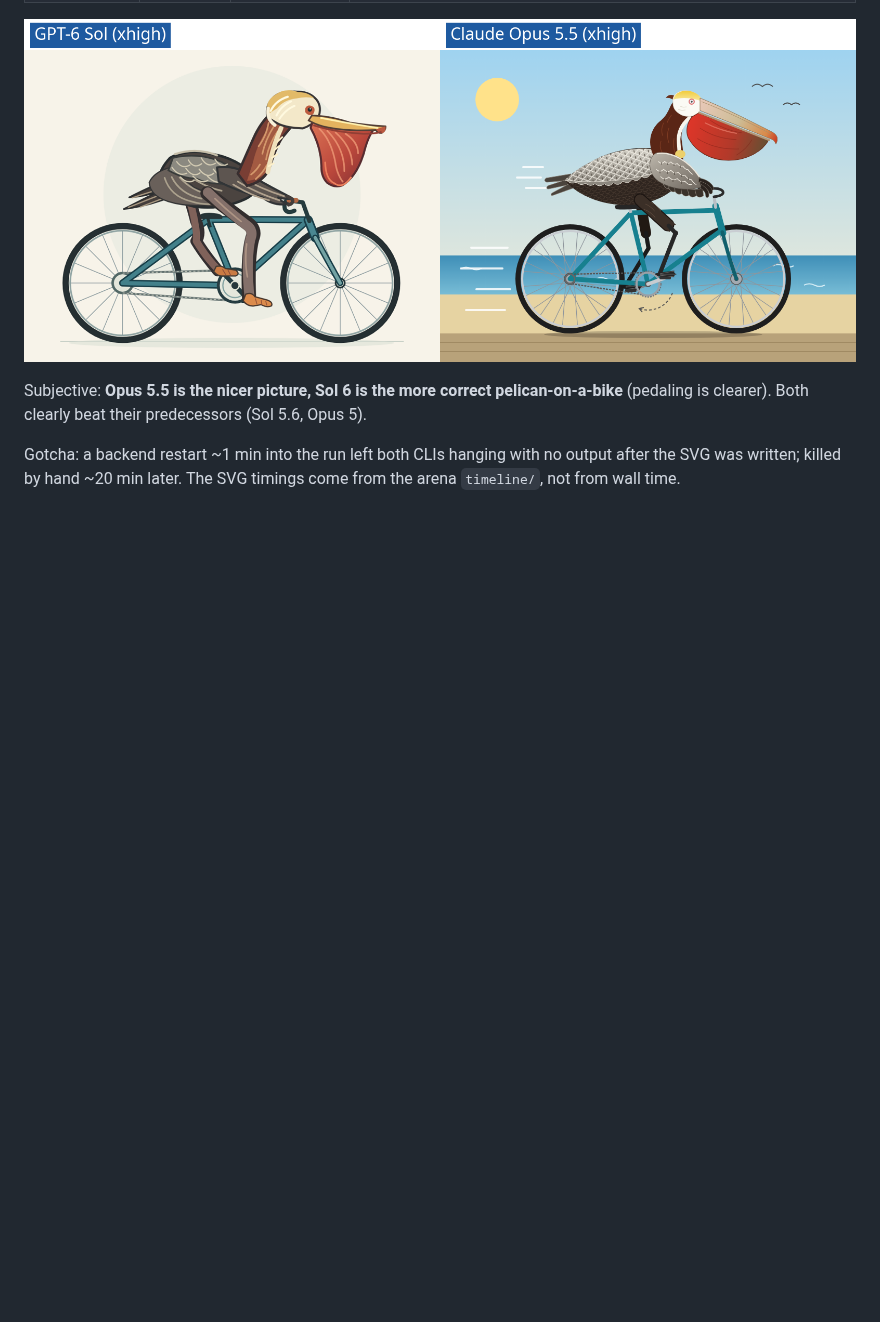
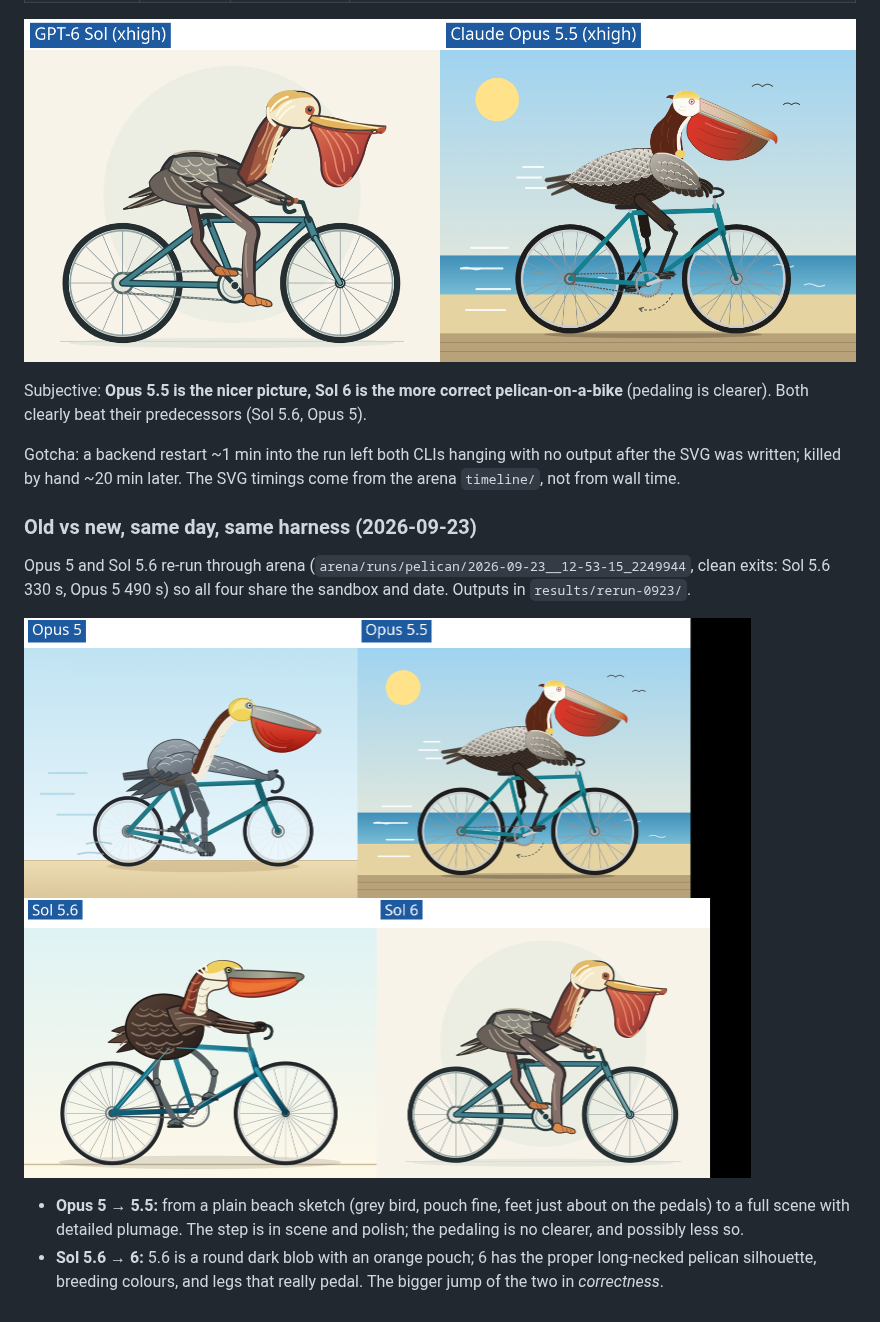
Before and after one commit to todoforai/benchmarks, a Markdown page: pelican/RESULTS.md, the part around the change. GitHub-like rendering; pictures changed too: pelican/results/comparison-old-vs-new.png (added); blank space fills up the shorter version.

Commit message:
pelican: Opus 5 / 5.5 / Sol 5.6 / 6 same-day 2x2 via arena

```diff
--- a/pelican/RESULTS.md
+++ b/pelican/RESULTS.md
@@ -59,3 +59,18 @@ Subjective: **Opus 5.5 is the nicer picture, Sol 6 is the more correct pelican-o
 Gotcha: a backend restart ~1 min into the run left both CLIs hanging with no output
 after the SVG was written; killed by hand ~20 min later. The SVG timings come from the
 arena `timeline/`, not from wall time.
+
+### Old vs new, same day, same harness (2026-09-23)
+
+Opus 5 and Sol 5.6 re-run through arena (`arena/runs/pelican/2026-09-23__12-53-15_2249944`,
+clean exits: Sol 5.6 330 s, Opus 5 490 s) so all four share the sandbox and date.
+Outputs in `results/rerun-0923/`.
+
+![old vs new](results/comparison-old-vs-new.png)
+
+- **Opus 5 → 5.5:** from a plain beach sketch (grey bird, pouch fine, feet just about on the pedals)
+  to a full scene with detailed plumage. The step is in scene and polish; the pedaling
+  is no clearer, and possibly less so.
+- **Sol 5.6 → 6:** 5.6 is a round dark blob with an orange pouch; 6 has the proper
+  long-necked pelican silhouette, breeding colours, and legs that really pedal. The bigger
+  jump of the two in *correctness*.
```
Also changed, not shown: pelican/results/rerun-0923/claude-opus-5.png (added), pelican/results/rerun-0923/gpt-5.6-sol.png (added), 2 other files.
